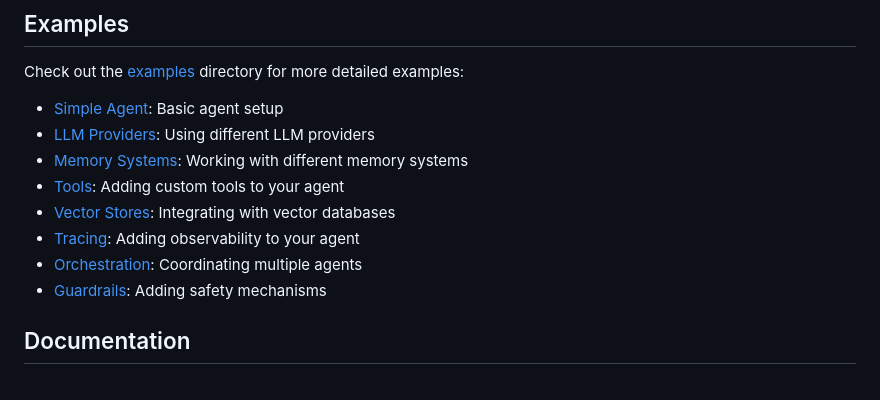
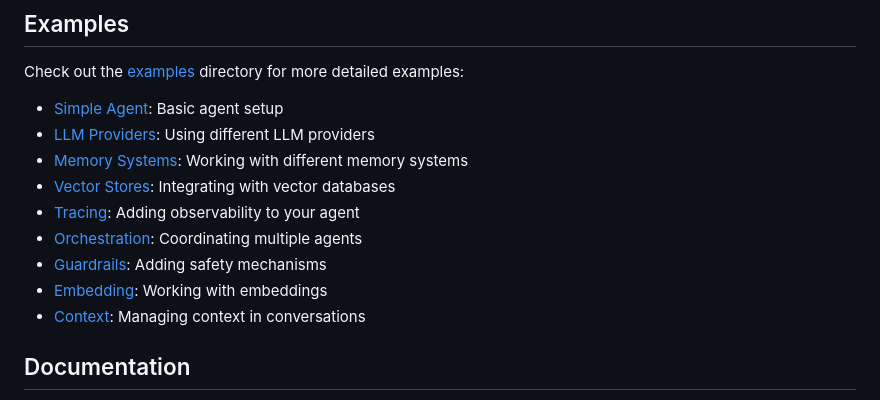
Before and after one commit to clsx524/agent-sdk-go, a Markdown page: README.md, the part around the change. Rendered like a GitHub page.

```diff
--- a/README.md
+++ b/README.md
@@ -78,11 +78,12 @@ Check out the [examples](cmd/examples) directory for more detailed examples:
 - [Simple Agent](cmd/examples/simple_agent): Basic agent setup
 - [LLM Providers](cmd/examples/llm): Using different LLM providers
 - [Memory Systems](cmd/examples/memory): Working with different memory systems
-- [Tools](cmd/examples/tools): Adding custom tools to your agent
 - [Vector Stores](cmd/examples/vectorstore): Integrating with vector databases
 - [Tracing](cmd/examples/tracing): Adding observability to your agent
 - [Orchestration](cmd/examples/orchestration): Coordinating multiple agents
 - [Guardrails](cmd/examples/guardrails): Adding safety mechanisms
+- [Embedding](cmd/examples/embedding): Working with embeddings
+- [Context](cmd/examples/context): Managing context in conversations
 
 ## Documentation
 
```
